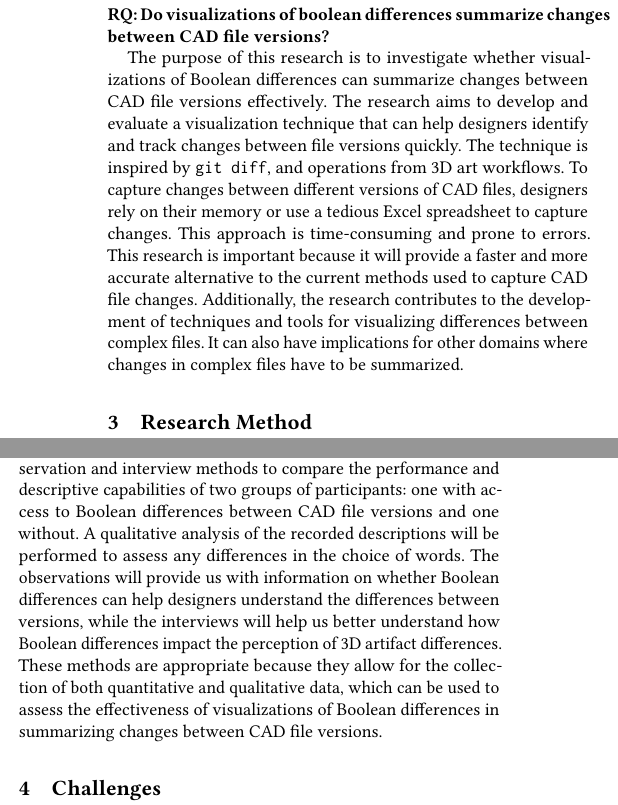
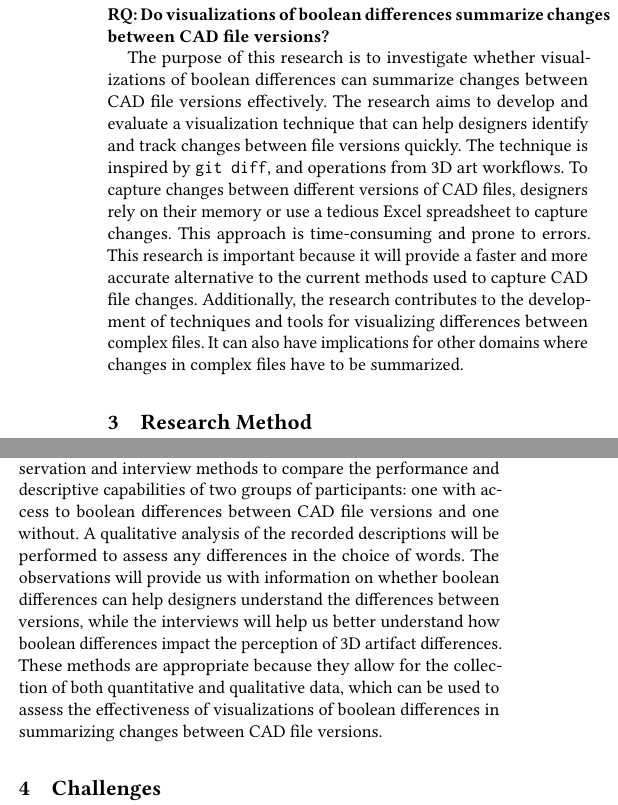
Before and after one commit to navh/ece1785, a LaTeX paper (project/initial-project-description/initial.tex): two parts of the columns of page 1 of 2, joined at a grey line, cut so that both start at the same text. Compiled offline with pdfLaTeX.

Commit message:
Bool to bool

```diff
--- a/project/initial-project-description/initial.tex
+++ b/project/initial-project-description/initial.tex
@@ -53,7 +53,7 @@ Computer-aided design (CAD) is an essential component of modern engineering and
 
 \textbf{RQ: Do visualizations of boolean differences summarize changes between CAD file versions?}
 
-The purpose of this research is to investigate whether visualizations of Boolean differences can summarize changes between CAD file versions effectively. The research aims to develop and evaluate a visualization technique that can help designers identify and track changes between file versions quickly. The technique is inspired by \texttt{git diff}, and operations from 3D art workflows. To capture changes between different versions of CAD files, designers rely on their memory or use a tedious Excel spreadsheet to capture changes. This approach is time-consuming and prone to errors. This research is important because it will provide a faster and more accurate alternative to the current methods used to capture CAD file changes. Additionally, the research contributes to the development of techniques and tools for visualizing differences between complex files. It can also have implications for other domains where changes in complex files have to be summarized.
+The purpose of this research is to investigate whether visualizations of boolean differences can summarize changes between CAD file versions effectively. The research aims to develop and evaluate a visualization technique that can help designers identify and track changes between file versions quickly. The technique is inspired by \texttt{git diff}, and operations from 3D art workflows. To capture changes between different versions of CAD files, designers rely on their memory or use a tedious Excel spreadsheet to capture changes. This approach is time-consuming and prone to errors. This research is important because it will provide a faster and more accurate alternative to the current methods used to capture CAD file changes. Additionally, the research contributes to the development of techniques and tools for visualizing differences between complex files. It can also have implications for other domains where changes in complex files have to be summarized.
 
 \section{Research Method}
 
@@ -66,7 +66,7 @@ The participants will be divided into two groups: the experimental group and the
 The participants will be divided into two groups: the experimental group and the control group. Each group will be provided with two sets of OpenSCAD-built 3D artifacts that have some differences. We will ask the participants to summarize the differences between the two artifacts. The experimental group will be provided with the boolean differences between the different versions, while the control group will not. We will then perform a qualitative analysis of the recorded descriptions to see if there are any differences in the choice of words.
 
 \subsection{Choice of Method}
-The proposed method involves conducting experiments using observation and interview methods to compare the performance and descriptive capabilities of two groups of participants: one with access to Boolean differences between CAD file versions and one without. A qualitative analysis of the recorded descriptions will be performed to assess any differences in the choice of words. The observations will provide us with information on whether Boolean differences can help designers understand the differences between versions, while the interviews will help us better understand how Boolean differences impact the perception of 3D artifact differences. These methods are appropriate because they allow for the collection of both quantitative and qualitative data, which can be used to assess the effectiveness of visualizations of Boolean differences in summarizing changes between CAD file versions.
+The proposed method involves conducting experiments using observation and interview methods to compare the performance and descriptive capabilities of two groups of participants: one with access to boolean differences between CAD file versions and one without. A qualitative analysis of the recorded descriptions will be performed to assess any differences in the choice of words. The observations will provide us with information on whether boolean differences can help designers understand the differences between versions, while the interviews will help us better understand how boolean differences impact the perception of 3D artifact differences. These methods are appropriate because they allow for the collection of both quantitative and qualitative data, which can be used to assess the effectiveness of visualizations of boolean differences in summarizing changes between CAD file versions.
 \section{Challenges}
 
 The lack of standardization identified by \citet{cheng2023age} may cause large visual differences for small changes.
```
